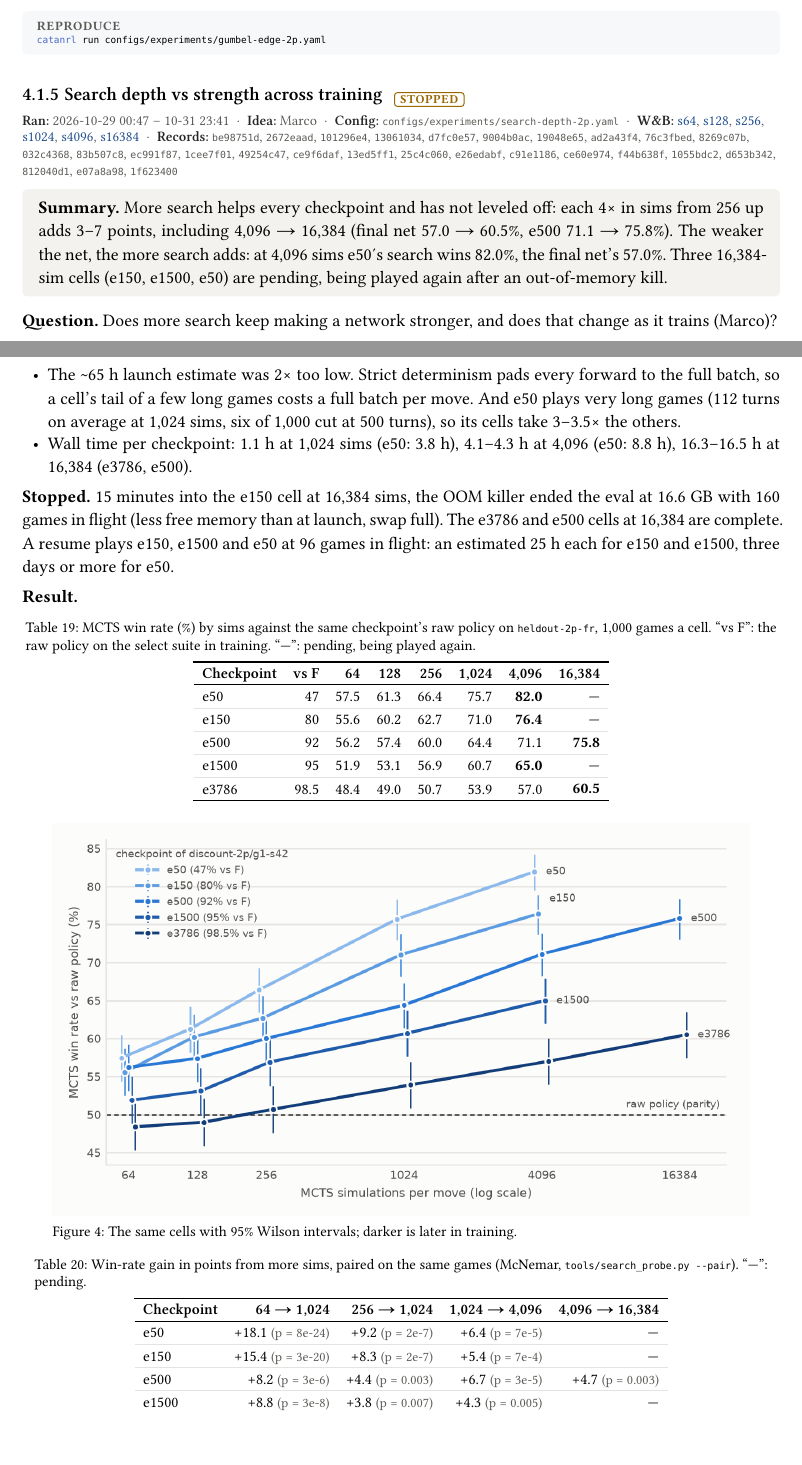
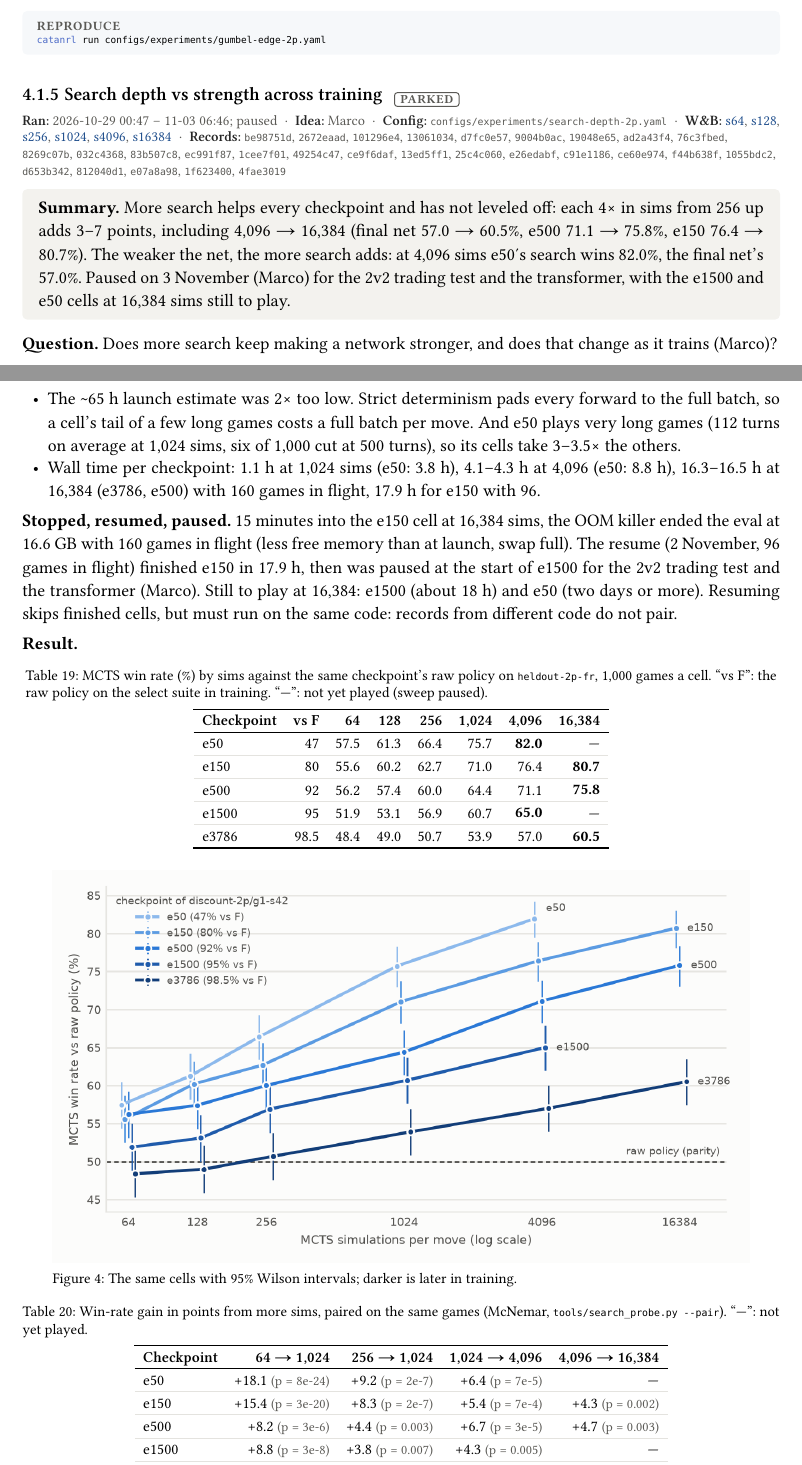
Before and after one commit to mcrco/catanrl-v2, a Typst document (report/report.typ, which reads report/sections/search.typ): two parts of pages 20 and 21 of 61, joined at a grey line, cut so that both start at the same text, the shorter picture padded with empty space. Compiled offline with Typst 0.15; a missing font is replaced by an installed copy or a similar font.

Commit message:
search-depth-2p: e150 at 16,384 sims wins 80.7% (+4.3 over 4,096, p = 0.002); sweep paused before e1500 (Marco) for the 2v2 trading test and the transformer; trade-2v2-4p running
Co-Authored-By: Claude Opus 5.5 <noreply@anthropic.com>
Claude-Session: https://claude.ai/code/session_01EzjTHdCtZQL2RxQ9Q2ew7C

````diff
--- a/report/sections/search.typ
+++ b/report/sections/search.typ
@@ -145,5 +145,5 @@ catanrl eval "MCTS:ckpt=puffer-graph2/public@e3600:sims=4096:dets=1" \
 catanrl run configs/experiments/gumbel-edge-2p.yaml
 ```)
 
-=== Search depth vs strength across training #chip("stopped") <exp:search-depth-2p>
+=== Search depth vs strength across training #chip("parked") <exp:search-depth-2p>
 #meta(
@@ -151,9 +151,9 @@ catanrl run configs/experiments/gumbel-edge-2p.yaml
   owner: "marco",
   config: "configs/experiments/search-depth-2p.yaml",
   wandb: (("search-depth-2p-s64-b23bbbaf", "s64"), ("search-depth-2p-s128-1cd135fb", "s128"), ("search-depth-2p-s256-28bd5783", "s256"), ("search-depth-2p-s1024-2bb0e327", "s1024"), ("search-depth-2p-s4096-510e46c4", "s4096"), ("search-depth-2p-s16384-152f0cab", "s16384")),
-  records: ("be98751d", "2672eaad", "101296e4", "13061034", "d7fc0e57", "9004b0ac", "19048e65", "ad2a43f4", "76c3fbed", "8269c07b", "032c4368", "83b507c8", "ec991f87", "1cee7f01", "49254c47", "ce9f6daf", "13ed5ff1", "25c4c060", "e26edabf", "c91e1186", "ce60e974", "f44b638f", "1055bdc2", "d653b342", "812040d1", "e07a8a98", "1f623400"),
+  records: ("be98751d", "2672eaad", "101296e4", "13061034", "d7fc0e57", "9004b0ac", "19048e65", "ad2a43f4", "76c3fbed", "8269c07b", "032c4368", "83b507c8", "ec991f87", "1cee7f01", "49254c47", "ce9f6daf", "13ed5ff1", "25c4c060", "e26edabf", "c91e1186", "ce60e974", "f44b638f", "1055bdc2", "d653b342", "812040d1", "e07a8a98", "1f623400", "4fae3019"),
 )
-#tldr[More search helps every checkpoint and has not leveled off: each 4× in sims from 256 up adds 3–7 points, including 4,096 → 16,384 (final net 57.0 → 60.5%, e500 71.1 → 75.8%). The weaker the net, the more search adds: at 4,096 sims e50's search wins 82.0%, the final net's 57.0%. Three 16,384-sim cells (e150, e1500, e50) are pending, being played again after an out-of-memory kill.]
+#tldr[More search helps every checkpoint and has not leveled off: each 4× in sims from 256 up adds 3–7 points, including 4,096 → 16,384 (final net 57.0 → 60.5%, e500 71.1 → 75.8%, e150 76.4 → 80.7%). The weaker the net, the more search adds: at 4,096 sims e50's search wins 82.0%, the final net's 57.0%. Paused on 3 November (Marco) for the 2v2 trading test and the transformer, with the e1500 and e50 cells at 16,384 sims still to play.]
 
 *Question.* Does more search keep making a network stronger, and does that change as it trains (Marco)?
 
@@ -167,9 +167,9 @@ catanrl run configs/experiments/gumbel-edge-2p.yaml
 - Before launch: about 82 searcher decisions a game, each a full search. A leaf costs about 16 µs of network on the fused kernels in 512-row batches (29 µs in plain PyTorch), 21 µs in 96-row batches, plus 4–9 µs of tree work.
 - A 16,384-sim tree holds about 95~MB, so that cell keeps about 80 searches (160 games) in flight. Variants run by sims; each plays the last checkpoint first, then the middle one.
 - The \~65 h launch estimate was 2× too low. Strict determinism pads every forward to the full batch, so a cell's tail of a few long games costs a full batch per move. And e50 plays very long games (112 turns on average at 1,024 sims, six of 1,000 cut at 500 turns), so its cells take 3–3.5× the others.
-- Wall time per checkpoint: 1.1 h at 1,024 sims (e50: 3.8 h), 4.1–4.3 h at 4,096 (e50: 8.8 h), 16.3–16.5 h at 16,384 (e3786, e500).
+- Wall time per checkpoint: 1.1 h at 1,024 sims (e50: 3.8 h), 4.1–4.3 h at 4,096 (e50: 8.8 h), 16.3–16.5 h at 16,384 (e3786, e500) with 160 games in flight, 17.9 h for e150 with 96.
 
-*Stopped.* 15 minutes into the e150 cell at 16,384 sims, the OOM killer ended the eval at 16.6~GB with 160 games in flight (less free memory than at launch, swap full). The e3786 and e500 cells at 16,384 are complete. A resume plays e150, e1500 and e50 at 96 games in flight: an estimated 25 h each for e150 and e1500, three days or more for e50.
+*Stopped, resumed, paused.* 15 minutes into the e150 cell at 16,384 sims, the OOM killer ended the eval at 16.6~GB with 160 games in flight (less free memory than at launch, swap full). The resume (2 November, 96 games in flight) finished e150 in 17.9 h, then was paused at the start of e1500 for the 2v2 trading test and the transformer (Marco). Still to play at 16,384: e1500 (about 18 h) and e50 (two days or more). Resuming skips finished cells, but must run on the same code: records from different code do not pair.
 
 #lead[Result.]
 #figure(
@@ -178,12 +178,12 @@ catanrl run configs/experiments/gumbel-edge-2p.yaml
     align: (left, right, right, right, right, right, right, right),
     header: ([Checkpoint], [vs F], [64], [128], [256], [1,024], [4,096], [16,384]),
     [e50], [47], [57.5], [61.3], [66.4], [75.7], [*82.0*], [—],
-    [e150], [80], [55.6], [60.2], [62.7], [71.0], [*76.4*], [—],
+    [e150], [80], [55.6], [60.2], [62.7], [71.0], [76.4], [*80.7*],
     [e500], [92], [56.2], [57.4], [60.0], [64.4], [71.1], [*75.8*],
     [e1500], [95], [51.9], [53.1], [56.9], [60.7], [*65.0*], [—],
     [e3786], [98.5], [48.4], [49.0], [50.7], [53.9], [57.0], [*60.5*],
   ),
-  caption: [MCTS win rate (%) by sims against the same checkpoint's raw policy on `heldout-2p-fr`, 1,000 games a cell. "vs F": the raw policy on the select suite in training. "—": pending, being played again.],
+  caption: [MCTS win rate (%) by sims against the same checkpoint's raw policy on `heldout-2p-fr`, 1,000 games a cell. "vs F": the raw policy on the select suite in training. "—": not yet played (sweep paused).],
 ) <tab:search-depth>
 
 #figure(
@@ -197,12 +197,12 @@ catanrl run configs/experiments/gumbel-edge-2p.yaml
     align: (left, right, right, right, right),
     header: ([Checkpoint], [64 → 1,024], [256 → 1,024], [1,024 → 4,096], [4,096 → 16,384]),
     [e50], [+18.1 #sub[(p = 8e-24)]], [+9.2 #sub[(p = 2e-7)]], [+6.4 #sub[(p = 7e-5)]], [—],
-    [e150], [+15.4 #sub[(p = 3e-20)]], [+8.3 #sub[(p = 2e-7)]], [+5.4 #sub[(p = 7e-4)]], [—],
+    [e150], [+15.4 #sub[(p = 3e-20)]], [+8.3 #sub[(p = 2e-7)]], [+5.4 #sub[(p = 7e-4)]], [+4.3 #sub[(p = 0.002)]],
     [e500], [+8.2 #sub[(p = 3e-6)]], [+4.4 #sub[(p = 0.003)]], [+6.7 #sub[(p = 3e-5)]], [+4.7 #sub[(p = 0.003)]],
     [e1500], [+8.8 #sub[(p = 3e-8)]], [+3.8 #sub[(p = 0.007)]], [+4.3 #sub[(p = 0.005)]], [—],
     [e3786], [+5.5 #sub[(p = 5e-5)]], [+3.2 #sub[(p = 0.007)]], [+3.1 #sub[(p = 0.02)]], [+3.5 #sub[(p = 0.01)]],
   ),
-  caption: [Win-rate gain in points from more sims, paired on the same games (McNemar, `tools/search_probe.py --pair`). "—": pending.],
+  caption: [Win-rate gain in points from more sims, paired on the same games (McNemar, `tools/search_probe.py --pair`). "—": not yet played.],
 ) <tab:search-depth-paired>
 
 #lead[Reading.]
````
Also changed, not shown: report/sections/front.typ (+3 -3 lines), report/sections/trading.typ (+2 -2 lines), report/figures/search-depth.png, report/report.pdf, report/sections/search.typ (2 more changed lines).
